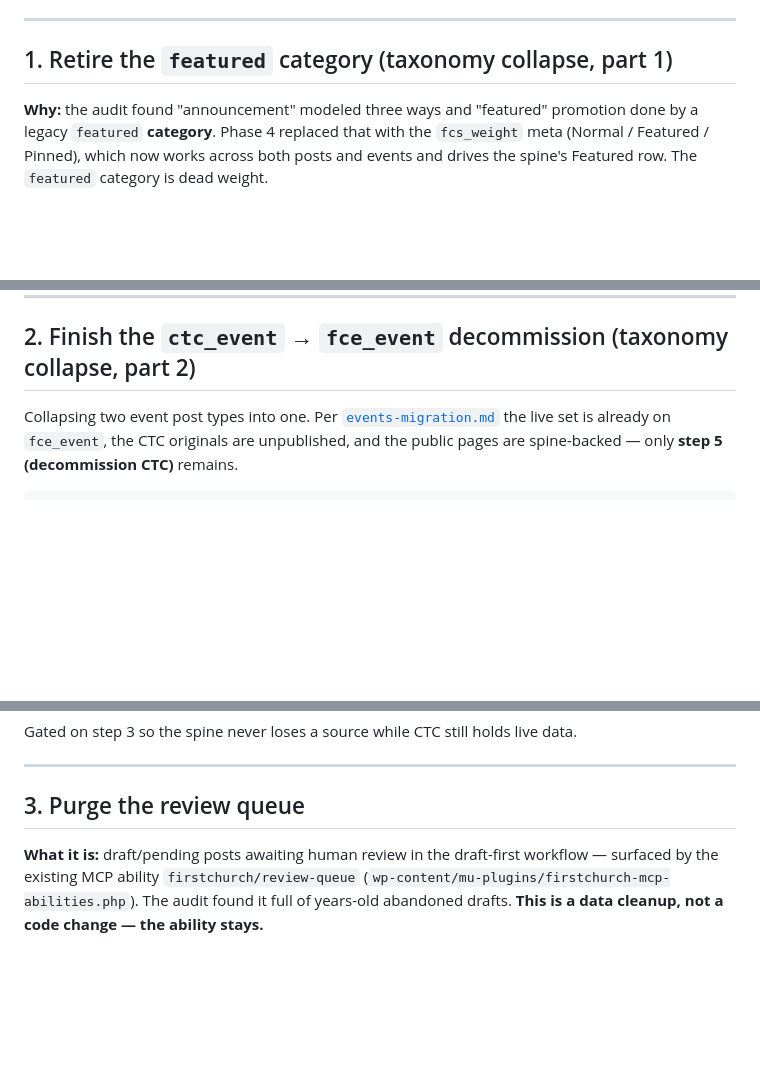
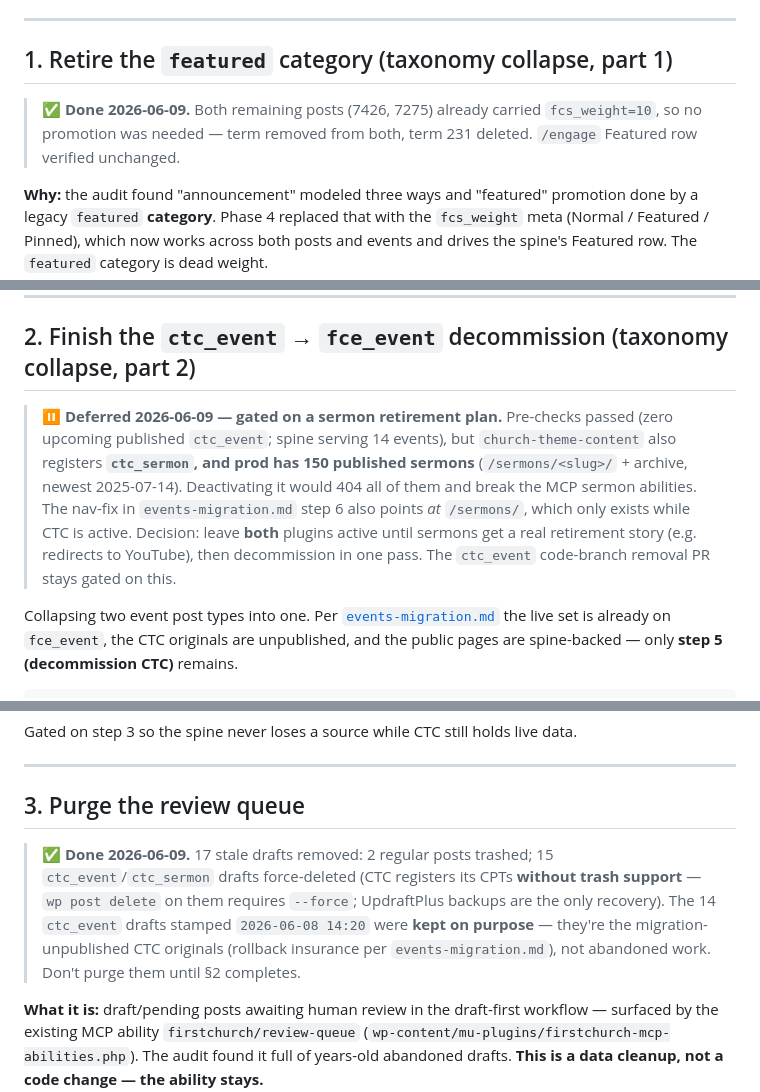
Before and after one commit to carylee/firstchurchseattle.org, a Markdown page: ops/docs/phase-5-cleanup.md, 3 parts joined by grey strips. GitHub-like rendering; blank space fills up the shorter version.

Commit message:
docs: record Phase 5 runbook execution (steps 1+3 done, step 2 deferred)
Step 2 (CTC decommission) is gated on a sermon retirement plan:
church-theme-content also registers ctc_sermon, and prod serves 150
published sermons that would 404 on deactivation.

Co-Authored-By: Claude Fable 5 <noreply@anthropic.com>

```diff
--- a/ops/docs/phase-5-cleanup.md
+++ b/ops/docs/phase-5-cleanup.md
@@ -12,6 +12,10 @@ cannot run from a Claude Code web session. Part of Phase 5 in [`happenings.md`](
 ---
 
 ## 1. Retire the `featured` category (taxonomy collapse, part 1)
+
+> **✅ Done 2026-06-09.** Both remaining posts (7426, 7275) already carried `fcs_weight=10`, so no
+> promotion was needed — term removed from both, term 231 deleted. `/engage` Featured row verified
+> unchanged.
 
 **Why:** the audit found "announcement" modeled three ways and "featured" promotion done by a
 legacy `featured` **category**. Phase 4 replaced that with the `fcs_weight` meta (Normal /
@@ -45,6 +49,15 @@ e-news digest are unchanged (they were never driven by the term).
 ---
 
 ## 2. Finish the `ctc_event` → `fce_event` decommission (taxonomy collapse, part 2)
+
+> **⏸ Deferred 2026-06-09 — gated on a sermon retirement plan.** Pre-checks passed (zero upcoming
+> published `ctc_event`; spine serving 14 events), but `church-theme-content` also registers
+> **`ctc_sermon`, and prod has 150 published sermons** (`/sermons/<slug>/` + archive, newest
+> 2025-07-14). Deactivating it would 404 all of them and break the MCP sermon abilities. The nav-fix
+> in `events-migration.md` step 6 also points *at* `/sermons/`, which only exists while CTC is
+> active. Decision: leave **both** plugins active until sermons get a real retirement story
+> (e.g. redirects to YouTube), then decommission in one pass. The `ctc_event` code-branch removal
+> PR stays gated on this.
 
 Collapsing two event post types into one. Per [`events-migration.md`](./events-migration.md) the
 live set is already on `fce_event`, the CTC originals are unpublished, and the public pages are
@@ -81,6 +94,13 @@ Gated on step 3 so the spine never loses a source while CTC still holds live dat
 
 ## 3. Purge the review queue
 
+> **✅ Done 2026-06-09.** 17 stale drafts removed: 2 regular posts trashed; 15 `ctc_event`/`ctc_sermon`
+> drafts force-deleted (CTC registers its CPTs **without trash support** — `wp post delete` on them
+> requires `--force`; UpdraftPlus backups are the only recovery). The 14 `ctc_event` drafts stamped
+> `2026-06-08 14:20` were **kept on purpose** — they're the migration-unpublished CTC originals
+> (rollback insurance per `events-migration.md`), not abandoned work. Don't purge them until §2
+> completes.
+
 **What it is:** draft/pending posts awaiting human review in the draft-first workflow — surfaced
 by the existing MCP ability `firstchurch/review-queue`
 (`wp-content/mu-plugins/firstchurch-mcp-abilities.php`). The audit found it full of years-old
```
